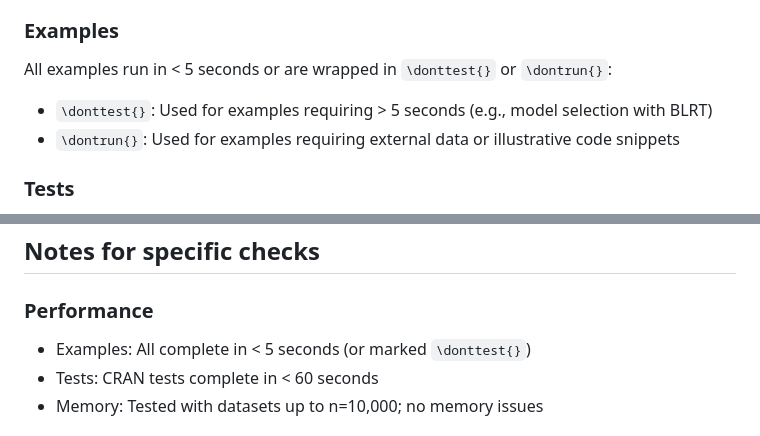
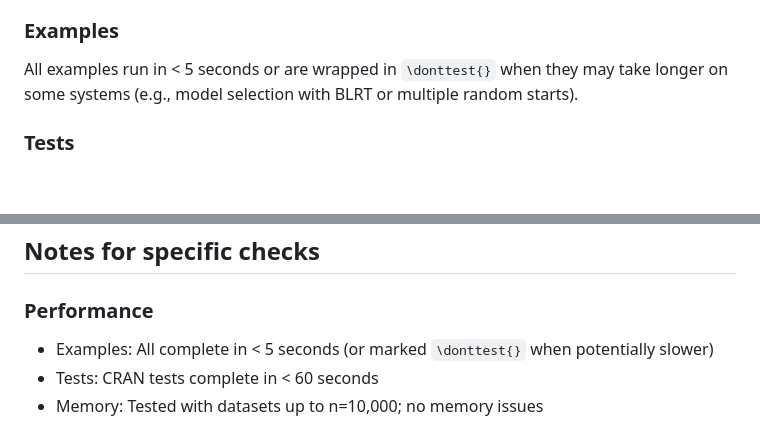
Before and after one commit to siyangni/surveymixr, a Markdown page: cran-comments.md, 2 parts joined by grey strips. Rendered like a GitHub page; blank space fills up the shorter version.

Commit message:
Update CRAN comments for example execution times and documentation clarity
- Revised example execution time descriptions to clarify conditions under which examples may exceed 5 seconds.
- Enhanced documentation to specify the use of `\donttest{}` for examples that may run longer on some systems, improving clarity for CRAN submission.

```diff
--- a/cran-comments.md
+++ b/cran-comments.md
@@ -66,9 +66,8 @@ Growth mixture models (GMM) identify latent subgroups with different development
 
 ### Examples
 
-All examples run in < 5 seconds or are wrapped in `\donttest{}` or `\dontrun{}`:
-- `\donttest{}`: Used for examples requiring > 5 seconds (e.g., model selection with BLRT)
-- `\dontrun{}`: Used for examples requiring external data or illustrative code snippets
+All examples run in < 5 seconds or are wrapped in `\donttest{}` when they may take
+longer on some systems (e.g., model selection with BLRT or multiple random starts).
 
 ### Tests
 
@@ -131,7 +130,7 @@ This is a **FIRST SUBMISSION** to CRAN.
 
 ### Performance
 
-- Examples: All complete in < 5 seconds (or marked `\donttest{}`)
+- Examples: All complete in < 5 seconds (or marked `\donttest{}` when potentially slower)
 - Tests: CRAN tests complete in < 60 seconds
 - Memory: Tested with datasets up to n=10,000; no memory issues
 
```
